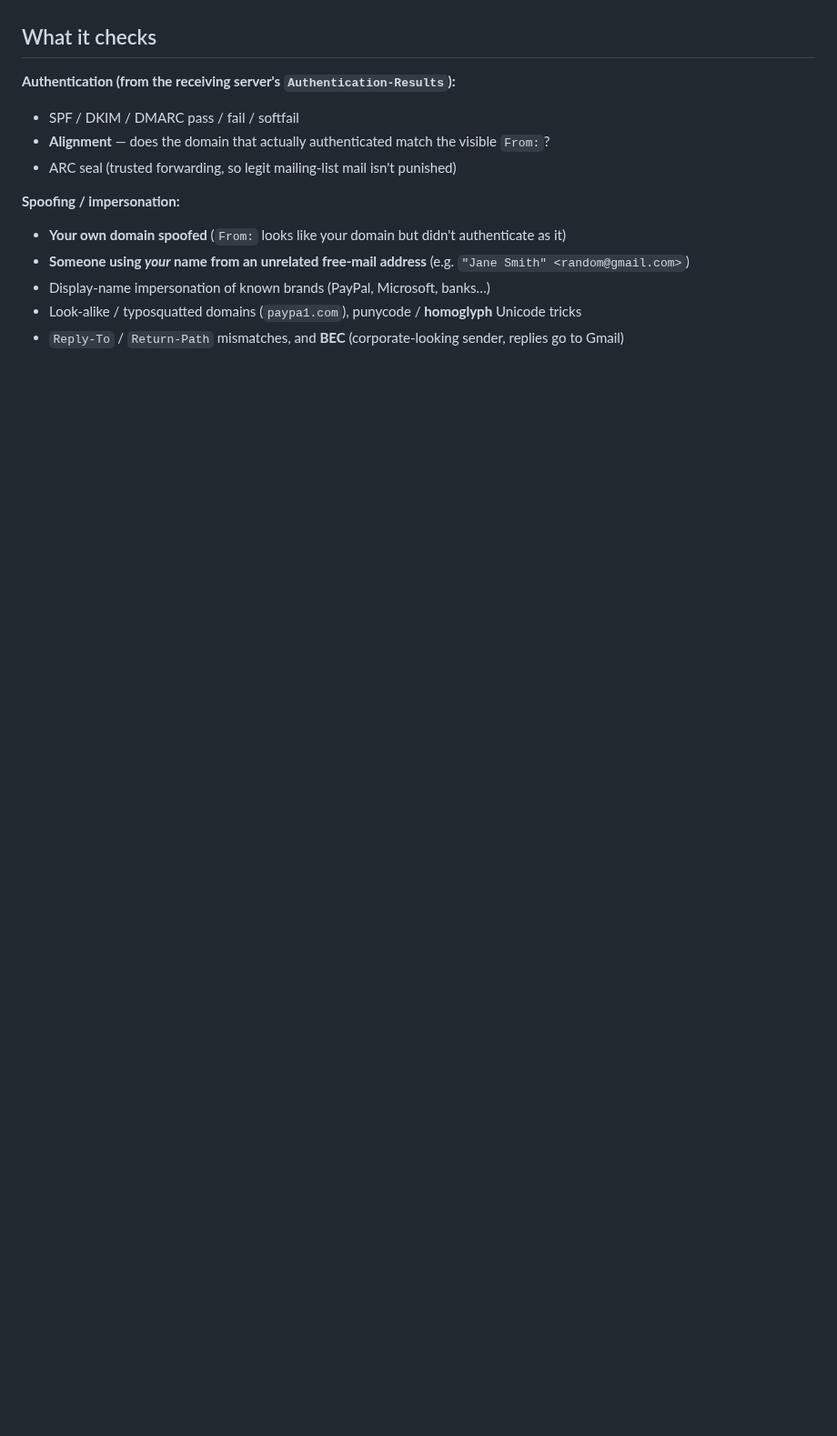
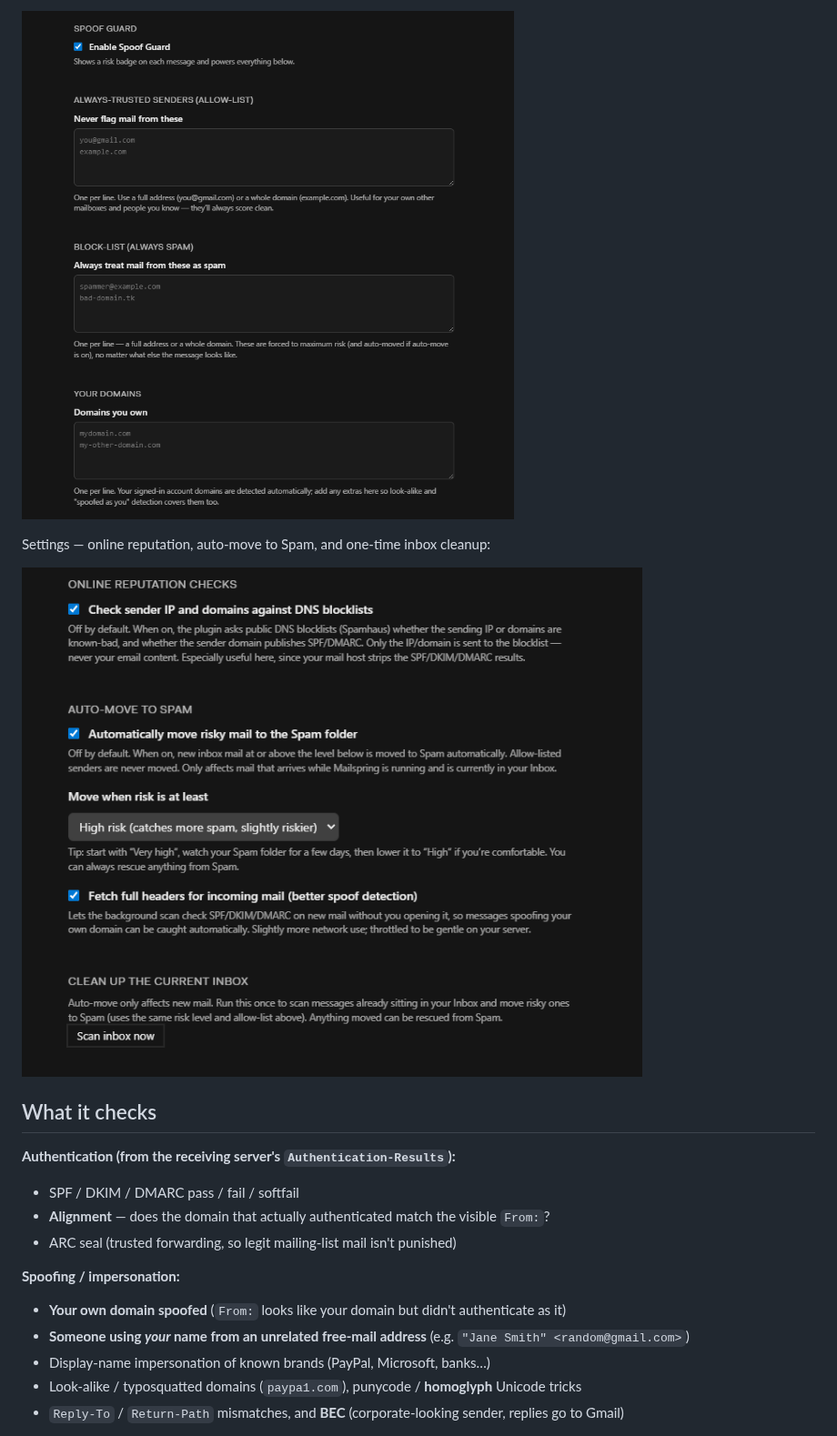
Before and after one commit to rages4calm/mailspring-spoof-guard, a Markdown page: README.md, the part around one of its changes. Shown at 91% size. Drawn GitHub-style; pictures changed too: images/settings-automove.png (added), images/settings-lists.png (added); blank space fills up the shorter version.

```diff
--- a/README.md
+++ b/README.md
@@ -9,3 +23,8 @@ It is **advisory only**: it never deletes, moves, blocks, or rewrites mail.
+![Settings: trust lists](images/settings-lists.png)
+
+Settings — online reputation, auto-move to Spam, and one-time inbox cleanup:
+
+![Settings: automation](images/settings-automove.png)
 
 ## What it checks
 
```
Also changed, not shown: other parts of README.md (+15 -1 lines), images/badge-high-risk.png (added), images/badge-legit.png (added).
